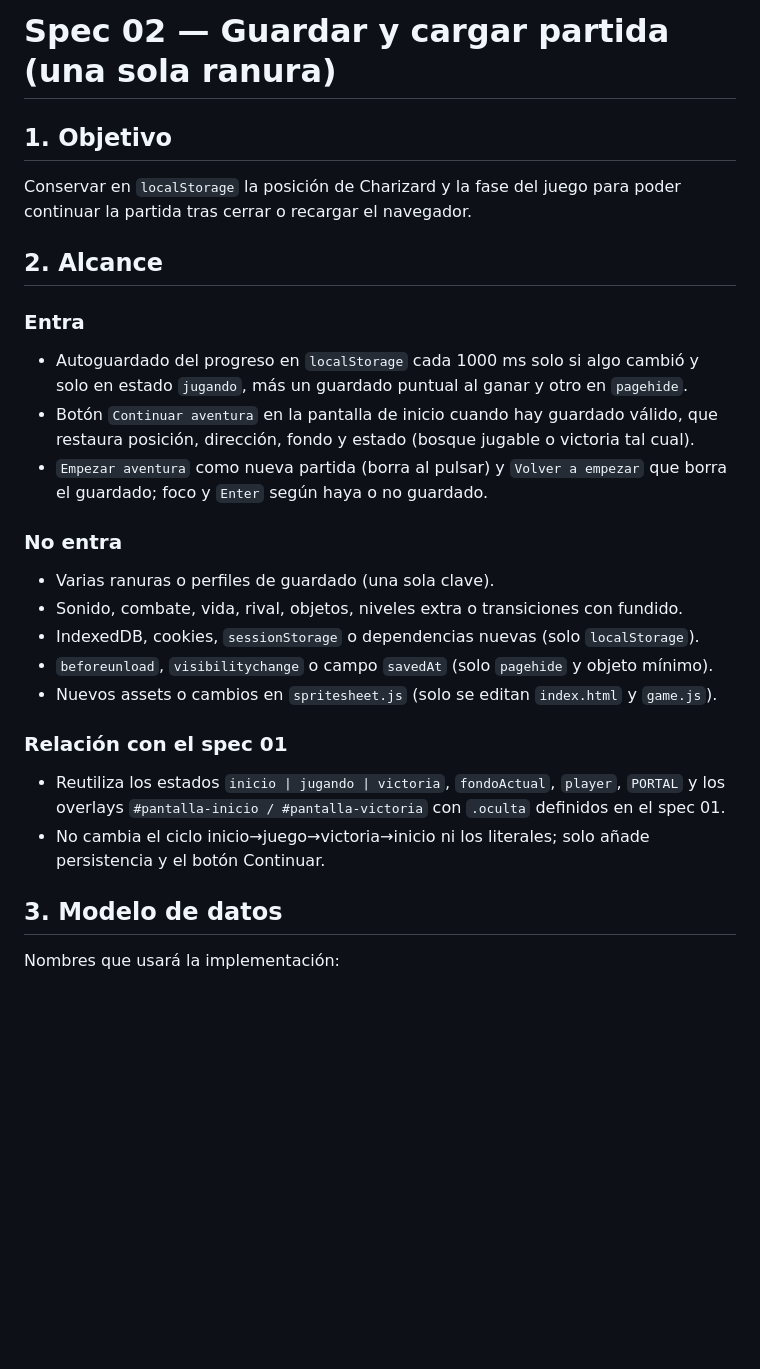
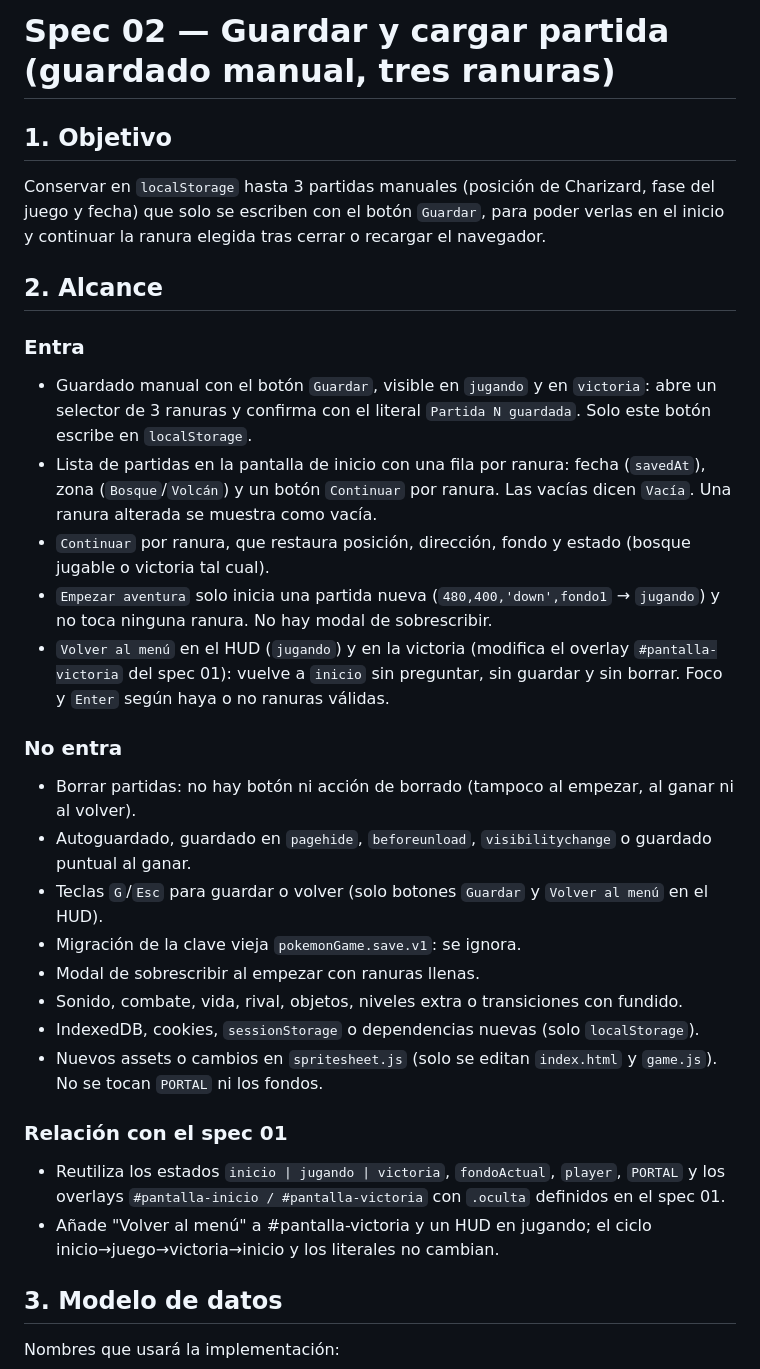
Before and after one commit to douglas-yasser/pokemon-game-sdd, a Markdown page: specs/02-guardar-cargar-partida.md, the part around one of its changes. Drawn GitHub-style; blank space fills up the shorter version.

```diff
--- a/specs/02-guardar-cargar-partida.md
+++ b/specs/02-guardar-cargar-partida.md
@@ -1,29 +1,34 @@
-# Spec 02 — Guardar y cargar partida (una sola ranura)
+# Spec 02 — Guardar y cargar partida (guardado manual, tres ranuras)
 
 ## 1. Objetivo
 
-Conservar en `localStorage` la posición de Charizard y la fase del juego para poder continuar la partida tras cerrar o recargar el navegador.
+Conservar en `localStorage` hasta 3 partidas manuales (posición de Charizard, fase del juego y fecha) que solo se escriben con el botón `Guardar`, para poder verlas en el inicio y continuar la ranura elegida tras cerrar o recargar el navegador.
 
 ## 2. Alcance
 
 ### Entra
 
-- Autoguardado del progreso en `localStorage` cada 1000 ms solo si algo cambió y solo en estado `jugando`, más un guardado puntual al ganar y otro en `pagehide`.
-- Botón `Continuar aventura` en la pantalla de inicio cuando hay guardado válido, que restaura posición, dirección, fondo y estado (bosque jugable o victoria tal cual).
-- `Empezar aventura` como nueva partida (borra al pulsar) y `Volver a empezar` que borra el guardado; foco y `Enter` según haya o no guardado.
+- Guardado manual con el botón `Guardar`, visible en `jugando` y en `victoria`: abre un selector de 3 ranuras y confirma con el literal `Partida N guardada`. Solo este botón escribe en `localStorage`.
+- Lista de partidas en la pantalla de inicio con una fila por ranura: fecha (`savedAt`), zona (`Bosque`/`Volcán`) y un botón `Continuar` por ranura. Las vacías dicen `Vacía`. Una ranura alterada se muestra como vacía.
+- `Continuar` por ranura, que restaura posición, dirección, fondo y estado (bosque jugable o victoria tal cual).
+- `Empezar aventura` solo inicia una partida nueva (`480,400,'down',fondo1` → `jugando`) y no toca ninguna ranura. No hay modal de sobrescribir.
+- `Volver al menú` en el HUD (`jugando`) y en la victoria (modifica el overlay `#pantalla-victoria` del spec 01): vuelve a `inicio` sin preguntar, sin guardar y sin borrar. Foco y `Enter` según haya o no ranuras válidas.
 
 ### No entra
 
-- Varias ranuras o perfiles de guardado (una sola clave).
+- Borrar partidas: no hay botón ni acción de borrado (tampoco al empezar, al ganar ni al volver).
+- Autoguardado, guardado en `pagehide`, `beforeunload`, `visibilitychange` o guardado puntual al ganar.
+- Teclas `G`/`Esc` para guardar o volver (solo botones `Guardar` y `Volver al menú` en el HUD).
+- Migración de la clave vieja `pokemonGame.save.v1`: se ignora.
+- Modal de sobrescribir al empezar con ranuras llenas.
 - Sonido, combate, vida, rival, objetos, niveles extra o transiciones con fundido.
 - IndexedDB, cookies, `sessionStorage` o dependencias nuevas (solo `localStorage`).
-- `beforeunload`, `visibilitychange` o campo `savedAt` (solo `pagehide` y objeto mínimo).
-- Nuevos assets o cambios en `spritesheet.js` (solo se editan `index.html` y `game.js`).
+- Nuevos assets o cambios en `spritesheet.js` (solo se editan `index.html` y `game.js`). No se tocan `PORTAL` ni los fondos.
 
 ### Relación con el spec 01
 
 - Reutiliza los estados `inicio | jugando | victoria`, `fondoActual`, `player`, `PORTAL` y los overlays `#pantalla-inicio / #pantalla-victoria` con `.oculta` definidos en el spec 01.
-- No cambia el ciclo inicio→juego→victoria→inicio ni los literales; solo añade persistencia y el botón Continuar.
+- Añade "Volver al menú" a #pantalla-victoria y un HUD en jugando; el ciclo inicio→juego→victoria→inicio y los literales no cambian.
 
 ## 3. Modelo de datos
 
```
Also changed, not shown: other parts of specs/02-guardar-cargar-partida.md (+50 -18 lines).
